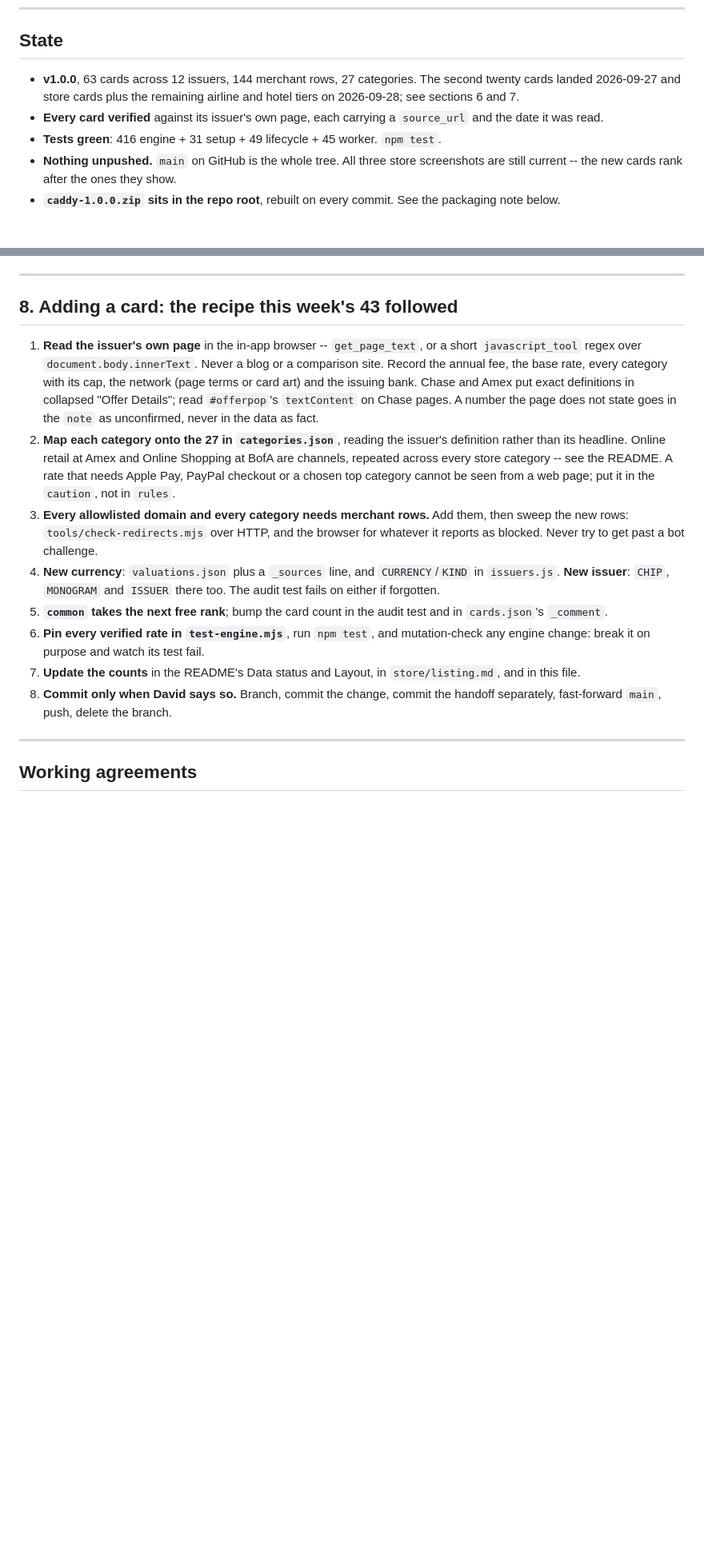
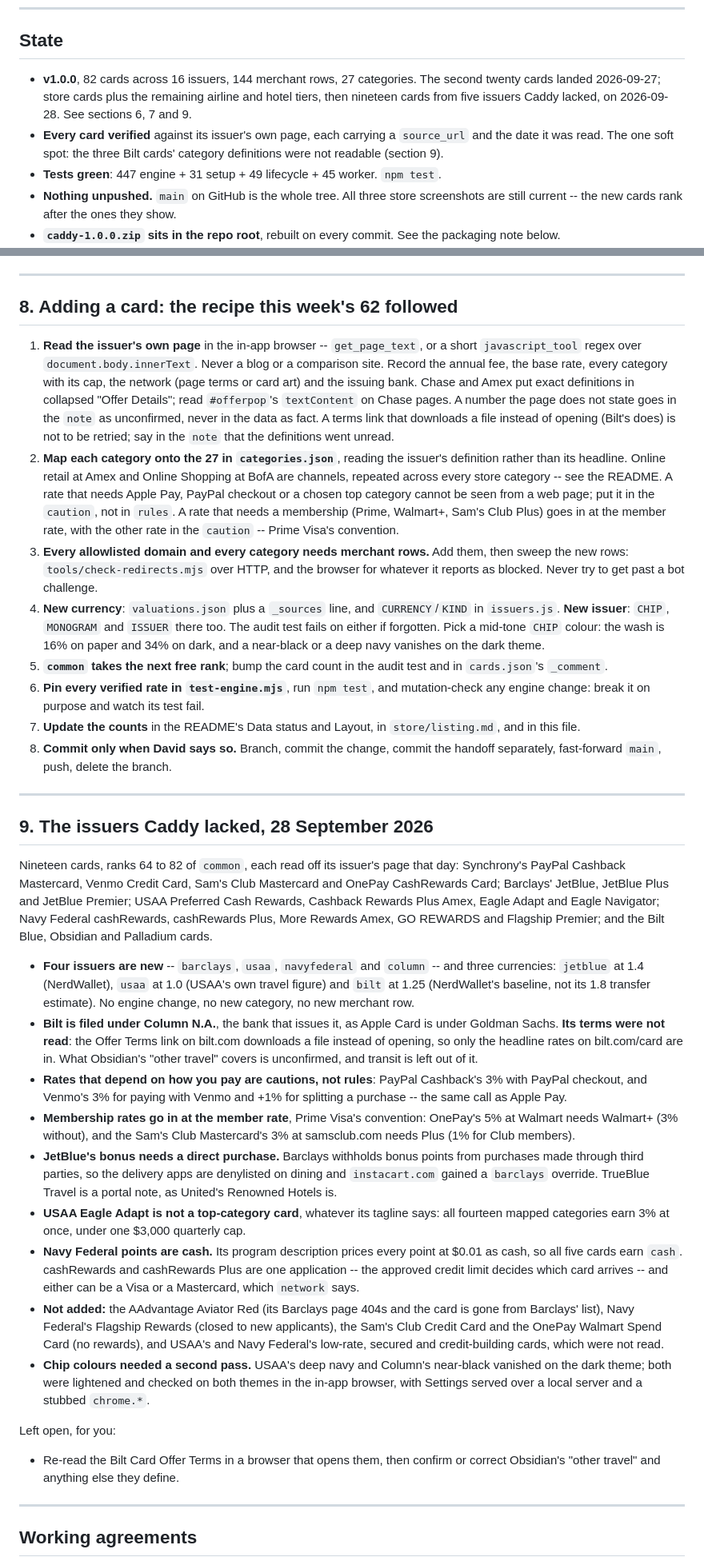
Before and after one commit to davidx7217/caddy, a Markdown page: HANDOFF.md, 2 parts joined by grey strips. Shown at 80% size. Drawn GitHub-style; blank space fills up the shorter version.

Commit message:
Record the new issuers in the handoff
Including what was left out -- the Aviator Red, and cards that are closed to
applicants or earn nothing -- and the Bilt terms that still need reading.

Co-Authored-By: Claude Opus 5.5 <noreply@anthropic.com>

```diff
--- a/HANDOFF.md
+++ b/HANDOFF.md
@@ -9,12 +9,14 @@ works and why; this file is only the state of play.
 
 ## State
 
-- **v1.0.0**, 63 cards across 12 issuers, 144 merchant rows, 27 categories.
-  The second twenty cards landed 2026-09-27 and store cards plus the remaining
-  airline and hotel tiers on 2026-09-28; see sections 6 and 7.
+- **v1.0.0**, 82 cards across 16 issuers, 144 merchant rows, 27 categories.
+  The second twenty cards landed 2026-09-27; store cards plus the remaining
+  airline and hotel tiers, then nineteen cards from five issuers Caddy lacked, on
+  2026-09-28. See sections 6, 7 and 9.
 - **Every card verified** against its issuer's own page, each carrying a
-  `source_url` and the date it was read.
-- **Tests green**: 416 engine + 31 setup + 49 lifecycle + 45 worker. `npm test`.
+  `source_url` and the date it was read. The one soft spot: the three Bilt cards'
+  category definitions were not readable (section 9).
+- **Tests green**: 447 engine + 31 setup + 49 lifecycle + 45 worker. `npm test`.
 - **Nothing unpushed.** `main` on GitHub is the whole tree. All three store
   screenshots are still current -- the new cards rank after the ones they show.
 - **`caddy-1.0.0.zip` sits in the repo root**, rebuilt on every commit. See the
@@ -293,7 +298,7 @@ Card and TJX Rewards. Every one read off its issuer's or retailer's page that da
 
 ---
 
-## 8. Adding a card: the recipe this week's 43 followed
+## 8. Adding a card: the recipe this week's 62 followed
 
 1. **Read the issuer's own page** in the in-app browser -- `get_page_text`, or a
    short `javascript_tool` regex over `document.body.innerText`. Never a blog or
@@ -301,18 +306,24 @@ Card and TJX Rewards. Every one read off its issuer's or retailer's page that da
    cap, the network (page terms or card art) and the issuing bank. Chase and Amex
    put exact definitions in collapsed "Offer Details"; read `#offerpop`'s
    `textContent` on Chase pages. A number the page does not state goes in the
-   `note` as unconfirmed, never in the data as fact.
+   `note` as unconfirmed, never in the data as fact. A terms link that downloads
+   a file instead of opening (Bilt's does) is not to be retried; say in the
+   `note` that the definitions went unread.
 2. **Map each category onto the 27 in `categories.json`**, reading the issuer's
    definition rather than its headline. Online retail at Amex and Online Shopping
    at BofA are channels, repeated across every store category -- see the README.
    A rate that needs Apple Pay, PayPal checkout or a chosen top category cannot be
-   seen from a web page; put it in the `caution`, not in `rules`.
+   seen from a web page; put it in the `caution`, not in `rules`. A rate that needs
+   a membership (Prime, Walmart+, Sam's Club Plus) goes in at the member rate, with
+   the other rate in the `caution` -- Prime Visa's convention.
 3. **Every allowlisted domain and every category needs merchant rows.** Add them,
    then sweep the new rows: `tools/check-redirects.mjs` over HTTP, and the browser
    for whatever it reports as blocked. Never try to get past a bot challenge.
 4. **New currency**: `valuations.json` plus a `_sources` line, and
    `CURRENCY`/`KIND` in `issuers.js`. **New issuer**: `CHIP`, `MONOGRAM` and
-   `ISSUER` there too. The audit test fails on either if forgotten.
+   `ISSUER` there too. The audit test fails on either if forgotten. Pick a mid-tone
+   `CHIP` colour: the wash is 16% on paper and 34% on dark, and a near-black or a
+   deep navy vanishes on the dark theme.
 5. **`common` takes the next free rank**; bump the card count in the audit test and
    in `cards.json`'s `_comment`.
 6. **Pin every verified rate in `test-engine.mjs`**, run `npm test`, and
@@ -324,6 +335,57 @@ Card and TJX Rewards. Every one read off its issuer's or retailer's page that da
 
 ---
 
+## 9. The issuers Caddy lacked, 28 September 2026
+
+Nineteen cards, ranks 64 to 82 of `common`, each read off its issuer's page that
+day: Synchrony's PayPal Cashback Mastercard, Venmo Credit Card, Sam's Club
+Mastercard and OnePay CashRewards Card; Barclays' JetBlue, JetBlue Plus and JetBlue
+Premier; USAA Preferred Cash Rewards, Cashback Rewards Plus Amex, Eagle Adapt and
+Eagle Navigator; Navy Federal cashRewards, cashRewards Plus, More Rewards Amex, GO
+REWARDS and Flagship Premier; and the Bilt Blue, Obsidian and Palladium cards.
+
+- **Four issuers are new** -- `barclays`, `usaa`, `navyfederal` and `column` -- and
+  three currencies: `jetblue` at 1.4 (NerdWallet), `usaa` at 1.0 (USAA's own travel
+  figure) and `bilt` at 1.25 (NerdWallet's baseline, not its 1.8 transfer
+  estimate). No engine change, no new category, no new merchant row.
+- **Bilt is filed under Column N.A.**, the bank that issues it, as Apple Card is
+  under Goldman Sachs. **Its terms were not read**: the Offer Terms link on
+  bilt.com downloads a file instead of opening, so only the headline rates on
+  bilt.com/card are in. What Obsidian's "other travel" covers is unconfirmed, and
+  transit is left out of it.
+- **Rates that depend on how you pay are cautions, not rules**: PayPal Cashback's 3%
+  with PayPal checkout, and Venmo's 3% for paying with Venmo and +1% for splitting
+  a purchase -- the same call as Apple Pay.
+- **Membership rates go in at the member rate**, Prime Visa's convention: OnePay's
+  5% at Walmart needs Walmart+ (3% without), and the Sam's Club Mastercard's 3% at
+  samsclub.com needs Plus (1% for Club members).
+- **JetBlue's bonus needs a direct purchase.** Barclays withholds bonus points from
+  purchases made through third parties, so the delivery apps are denylisted on
+  dining and `instacart.com` gained a `barclays` override. TrueBlue Travel is a
+  portal note, as United's Renowned Hotels is.
+- **USAA Eagle Adapt is not a top-category card**, whatever its tagline says: all
+  fourteen mapped categories earn 3% at once, under one $3,000 quarterly cap.
+- **Navy Federal points are cash.** Its program description prices every point at
+  $0.01 as cash, so all five cards earn `cash`. cashRewards and cashRewards Plus
+  are one application -- the approved credit limit decides which card arrives --
+  and either can be a Visa or a Mastercard, which `network` says.
+- **Not added:** the AAdvantage Aviator Red (its Barclays page 404s and the card is
+  gone from Barclays' list), Navy Federal's Flagship Rewards (closed to new
+  applicants), the Sam's Club Credit Card and the OnePay Walmart Spend Card (no
+  rewards), and USAA's and Navy Federal's low-rate, secured and credit-building
+  cards, which were not read.
+- **Chip colours needed a second pass.** USAA's deep navy and Column's near-black
+  vanished on the dark theme; both were lightened and checked on both themes in
+  the in-app browser, with Settings served over a local server and a stubbed
+  `chrome.*`.
+
+Left open, for you:
+
+- Re-read the Bilt Card Offer Terms in a browser that opens them, then confirm or
+  correct Obsidian's "other travel" and anything else they define.
+
+---
+
 ## Working agreements
 
 - **Do not spawn Chrome to test.** Serve the files over a small local server and
```
Also changed, not shown: other parts of HANDOFF.md (+10 -7 lines).
